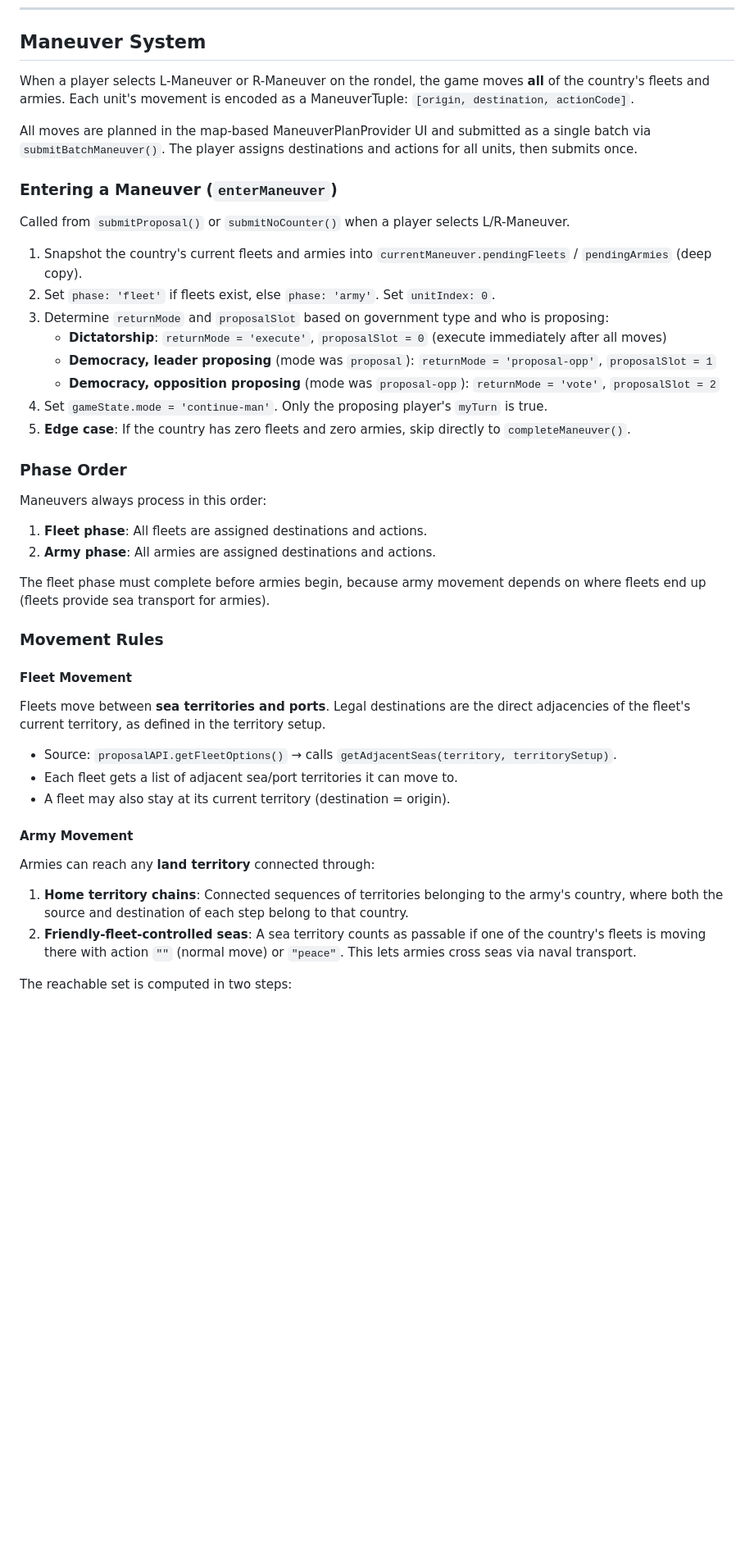
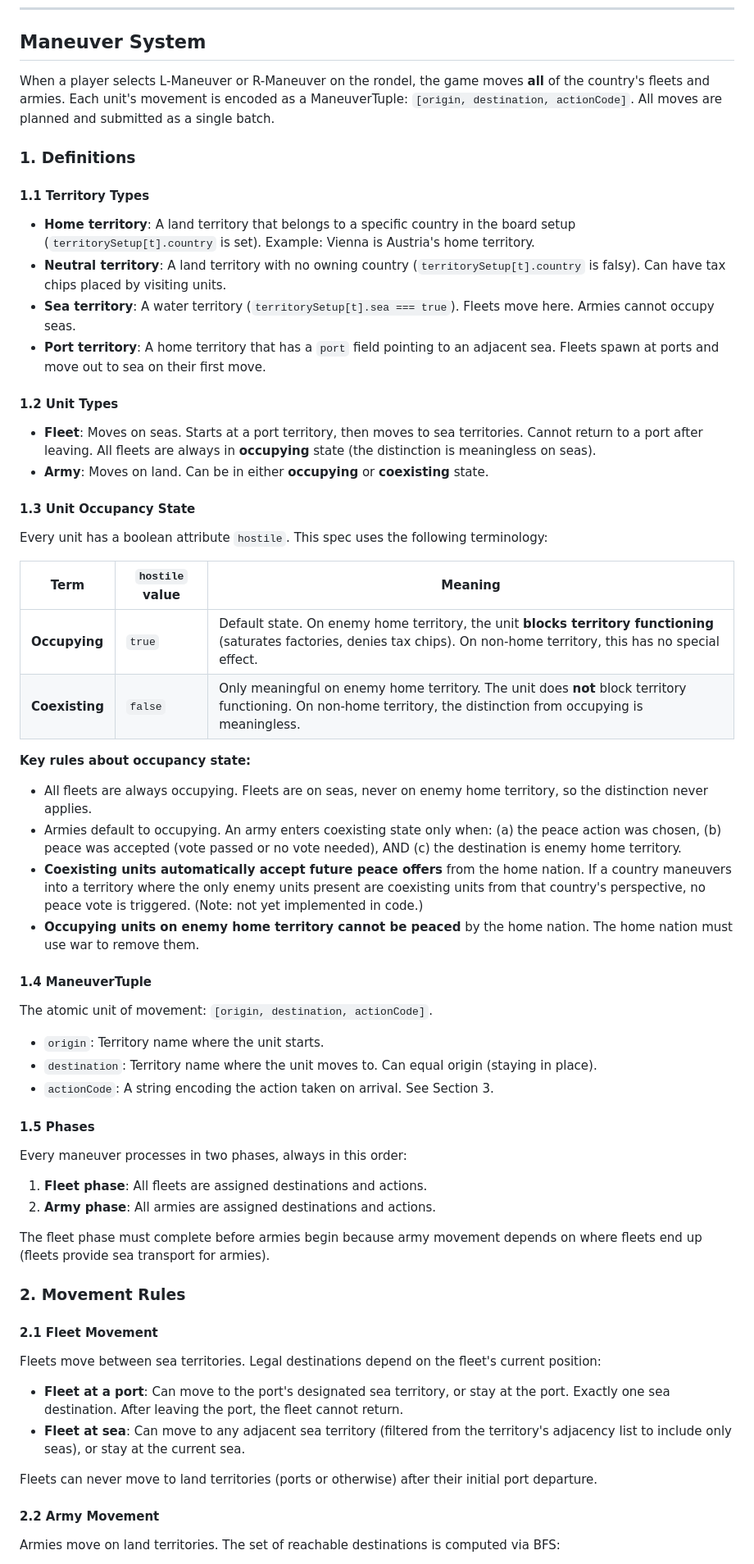
Before and after one commit to MeghalG/imperialgame, a Markdown page: docs/game-logic.md, the part around one of its changes. Shown at 82% size. Rendered like a GitHub page; blank space fills up the shorter version.

```diff
--- a/docs/game-logic.md
+++ b/docs/game-logic.md
@@ -185,47 +185,66 @@ After every stock purchase, `changeLeadership()` recalculates:
 
 ## Maneuver System
 
-When a player selects L-Maneuver or R-Maneuver on the rondel, the game moves **all** of the country's fleets and armies. Each unit's movement is encoded as a ManeuverTuple: `[origin, destination, actionCode]`.
+When a player selects L-Maneuver or R-Maneuver on the rondel, the game moves **all** of the country's fleets and armies. Each unit's movement is encoded as a ManeuverTuple: `[origin, destination, actionCode]`. All moves are planned and submitted as a single batch.
 
-All moves are planned in the map-based ManeuverPlanProvider UI and submitted as a single batch via `submitBatchManeuver()`. The player assigns destinations and actions for all units, then submits once.
+### 1. Definitions
 
-### Entering a Maneuver (`enterManeuver`)
+#### 1.1 Territory Types
 
-Called from `submitProposal()` or `submitNoCounter()` when a player selects L/R-Maneuver.
+- **Home territory**: A land territory that belongs to a specific country in the board setup (`territorySetup[t].country` is set). Example: Vienna is Austria's home territory.
+- **Neutral territory**: A land territory with no owning country (`territorySetup[t].country` is falsy). Can have tax chips placed by visiting units.
+- **Sea territory**: A water territory (`territorySetup[t].sea === true`). Fleets move here. Armies cannot occupy seas.
+- **Port territory**: A home territory that has a `port` field pointing to an adjacent sea. Fleets spawn at ports and move out to sea on their first move.
 
-1. Snapshot the country's current fleets and armies into `currentManeuver.pendingFleets` / `pendingArmies` (deep copy).
-2. Set `phase: 'fleet'` if fleets exist, else `phase: 'army'`. Set `unitIndex: 0`.
-3. Determine `returnMode` and `proposalSlot` based on government type and who is proposing:
-   - **Dictatorship**: `returnMode = 'execute'`, `proposalSlot = 0` (execute immediately after all moves)
-   - **Democracy, leader proposing** (mode was `proposal`): `returnMode = 'proposal-opp'`, `proposalSlot = 1`
-   - **Democracy, opposition proposing** (mode was `proposal-opp`): `returnMode = 'vote'`, `proposalSlot = 2`
-4. Set `gameState.mode = 'continue-man'`. Only the proposing player's `myTurn` is true.
-5. **Edge case**: If the country has zero fleets and zero armies, skip directly to `completeManeuver()`.
+#### 1.2 Unit Types
 
-### Phase Order
+- **Fleet**: Moves on seas. Starts at a port territory, then moves to sea territories. Cannot return to a port after leaving. All fleets are always in **occupying** state (the distinction is meaningless on seas).
+- **Army**: Moves on land. Can be in either **occupying** or **coexisting** state.
 
-Maneuvers always process in this order:
+#### 1.3 Unit Occupancy State
+
+Every unit has a boolean attribute `hostile`. This spec uses the following terminology:
+
+| Term | `hostile` value | Meaning |
+|------|----------------|---------|
+| **Occupying** | `true` | Default state. On enemy home territory, the unit **blocks territory functioning** (saturates factories, denies tax chips). On non-home territory, this has no special effect. |
+| **Coexisting** | `false` | Only meaningful on enemy home territory. The unit does **not** block territory functioning. On non-home territory, the distinction from occupying is meaningless. |
+
+**Key rules about occupancy state:**
+- All fleets are always occupying. Fleets are on seas, never on enemy home territory, so the distinction never applies.
+- Armies default to occupying. An army enters coexisting state only when: (a) the peace action was chosen, (b) peace was accepted (vote passed or no vote needed), AND (c) the destination is enemy home territory.
+- **Coexisting units automatically accept future peace offers** from the home nation. If a country maneuvers into a territory where the only enemy units present are coexisting units from that country's perspective, no peace vote is triggered. (Note: not yet implemented in code.)
+- **Occupying units on enemy home territory cannot be peaced** by the home nation. The home nation must use war to remove them.
+
+#### 1.4 ManeuverTuple
+
+The atomic unit of movement: `[origin, destination, actionCode]`.
+
+- `origin`: Territory name where the unit starts.
+- `destination`: Territory name where the unit moves to. Can equal origin (staying in place).
+- `actionCode`: A string encoding the action taken on arrival. See Section 3.
+
+#### 1.5 Phases
+
+Every maneuver processes in two phases, always in this order:
 
 1. **Fleet phase**: All fleets are assigned destinations and actions.
 2. **Army phase**: All armies are assigned destinations and actions.
 
-The fleet phase must complete before armies begin, because army movement depends on where fleets end up (fleets provide sea transport for armies).
+The fleet phase must complete before armies begin because army movement depends on where fleets end up (fleets provide sea transport for armies).
 
-### Movement Rules
+### 2. Movement Rules
 
-#### Fleet Movement
+#### 2.1 Fleet Movement
 
-Fleets move between **sea territories and ports**. Legal destinations are the direct adjacencies of the fleet's current territory, as defined in the territory setup.
+Fleets move between sea territories. Legal destinations depend on the fleet's current position:
 
-- Source: `proposalAPI.getFleetOptions()` → calls `getAdjacentSeas(territory, territorySetup)`.
-- Each fleet gets a list of adjacent sea/port territories it can move to.
-- A fleet may also stay at its current territory (destination = origin).
+- **Fleet at a port**: Can move to the port's designated sea territory, or stay at the port. Exactly one sea destination. After leaving the port, the fleet cannot return.
+- **Fleet at sea**: Can move to any adjacent sea territory (filtered from the territory's adjacency list to include only seas), or stay at the current sea.
 
-#### Army Movement
+Fleets can never move to land territories (ports or otherwise) after their initial port departure.
 
-Armies can reach any **land territory** connected through:
-1. **Home territory chains**: Connected sequences of territories belonging to the army's country, where both the source and destination of each step belong to that country.
-2. **Friendly-fleet-controlled seas**: A sea territory counts as passable if one of the country's fleets is moving there with action `""` (normal move) or `"peace"`. This lets armies cross seas via naval transport.
+#### 2.2 Army Movement
 
-The reachable set is computed in two steps:
+Armies move on land territories. The set of reachable destinations is computed via BFS:
 
```
Also changed, not shown: other parts of docs/game-logic.md (+233 -120 lines).
